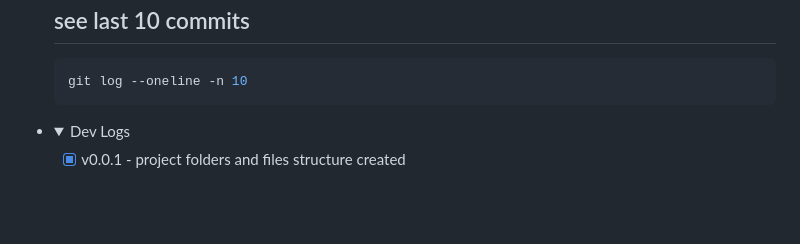
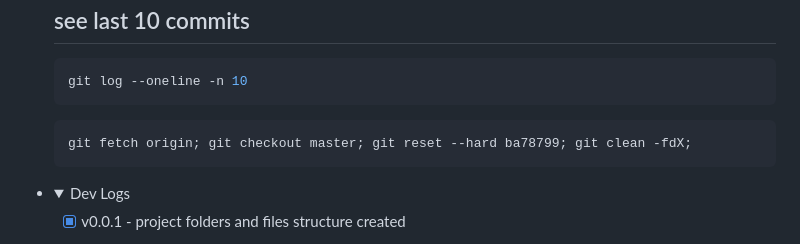
Before and after one commit to israice/CrazyWalk-Game, a Markdown page: README.md, the part around the change. GitHub-like rendering; folded sections open; blank space fills up the shorter version.

````diff
--- a/README.md
+++ b/README.md
@@ -345,7 +345,9 @@
   ```Bash
   git log --oneline -n 10
   ```
-
+  ```Bash
+  git fetch origin; git checkout master; git reset --hard ba78799; git clean -fdX;
+  ```
   </details>
 
 <!-- ---------------------- -->
````
